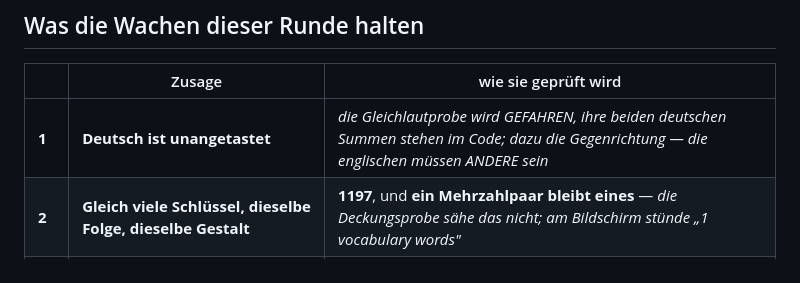
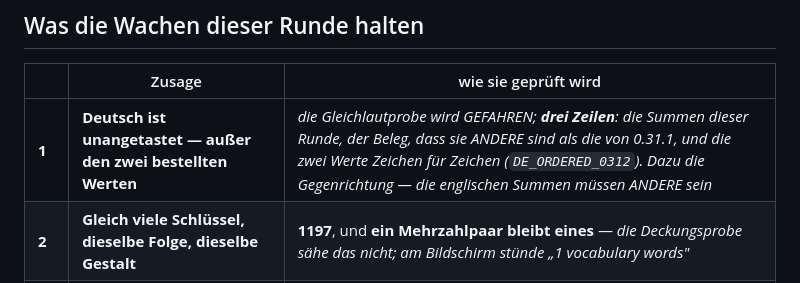
Before and after one commit to fardem/kriterion-dev, a Markdown page: Doku/Aenderungsprotokoll_0.31.2.md, the part around the change. Rendered like a GitHub page.

Commit message:
0.31.2: Zusage 1 heisst in der Zusagentafel, was sie im Code prueft
Die Tafel sagte noch "Deutsch ist unangetastet" und der Code prueft seit der
Bestellung drei Zeilen. Eine Zusage, die im Papier anders heisst als im
Pruefstand, ist zwei Zusagen.

Co-Authored-By: Claude Opus 5 <noreply@anthropic.com>
Claude-Session: https://claude.ai/code/session_01G5L2FmMsDWfgyyBVpnoNJn

```diff
--- a/Doku/Aenderungsprotokoll_0.31.2.md
+++ b/Doku/Aenderungsprotokoll_0.31.2.md
@@ -250,7 +250,7 @@ GESEHEN HAT.** *Sie stehen hier, weil sie beim nächsten Mal wieder passieren.*
 
 | | Zusage | wie sie geprüft wird |
 |---|---|---|
-| **1** | **Deutsch ist unangetastet** | *die Gleichlautprobe wird GEFAHREN, ihre beiden deutschen Summen stehen im Code; dazu die Gegenrichtung — die englischen müssen ANDERE sein* |
+| **1** | **Deutsch ist unangetastet — außer den zwei bestellten Werten** | *die Gleichlautprobe wird GEFAHREN; **drei Zeilen**: die Summen dieser Runde, der Beleg, dass sie ANDERE sind als die von 0.31.1, und die zwei Werte Zeichen für Zeichen (`DE_ORDERED_0312`). Dazu die Gegenrichtung — die englischen Summen müssen ANDERE sein* |
 | **2** | **Gleich viele Schlüssel, dieselbe Folge, dieselbe Gestalt** | **1197**, und **ein Mehrzahlpaar bleibt eines** — *die Deckungsprobe sähe das nicht; am Bildschirm stünde „1 vocabulary words"* |
 | **3** | **Jeder Platzhalter steht gleich** | beide Richtungen, auf Englisch eingegrenzt |
 | **4** | **Kein englischer Wert trägt ein Wort der Verbotsliste** | **13 Muster**, jedes mit Grund — *und zwei Zeilen prüfen den LESER selbst: er findet die alten Sätze, und er färbt sich an `{thing}` nicht* |
```
